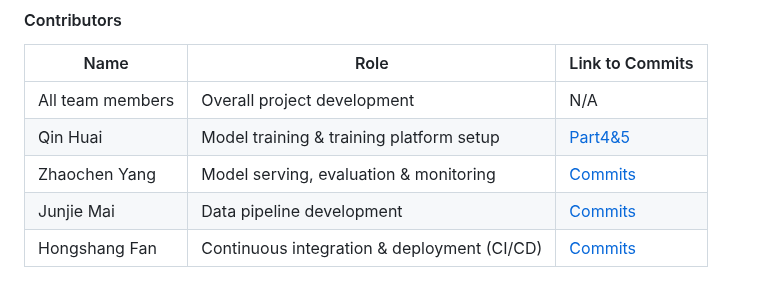
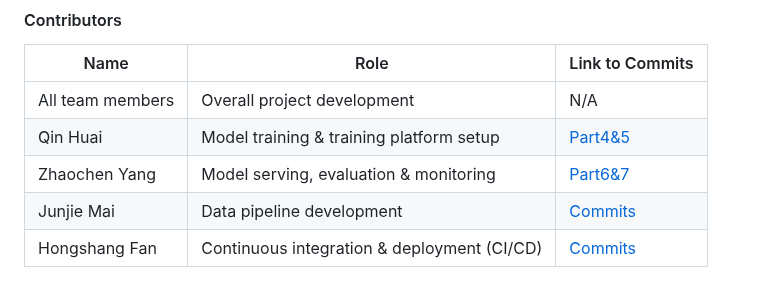
Before and after one commit to ZBW-P/MLOP-Med_Image_Pred, a Markdown page: README.md, the part around the change. Drawn GitHub-style.

```diff
--- a/README.md
+++ b/README.md
@@ -24,7 +24,7 @@
 |-------------------|-------------------------------------------|---------------------------------------------------------------------------------------------------------------------------------|
 | All team members  | Overall project development               | N/A                                                                                                                             |
 | Qin Huai          | Model training & training platform setup  | [Part4&5](https://github.com/ZBW-P/MLOP-Med_Image_Pred?tab=readme-ov-file#unit-4--5-modeling-training-and-experiment-tracking)                 |
-| Zhaochen Yang     | Model serving, evaluation & monitoring    | [Commits](https://github.com/ZBW-P/MLOP-Med_Image_Pred/blob/main/README.md#model-serving-and-monitoring-platforms)              |
+| Zhaochen Yang     | Model serving, evaluation & monitoring    | [Part6&7](https://github.com/ZBW-P/MLOP-Med_Image_Pred/blob/main/README.md#unit-6--7-model-serving-and-evaluation)              |
 | Junjie Mai        | Data pipeline development                 | [Commits](https://github.com/ZBW-P/MLOP-Med_Image_Pred/blob/main/README.md#data-pipeline)                                       |
 | Hongshang Fan     | Continuous integration & deployment (CI/CD)| [Commits](https://github.com/ZBW-P/MLOP-Med_Image_Pred/blob/main/README.md#continuous-x)                                        |
 
```
